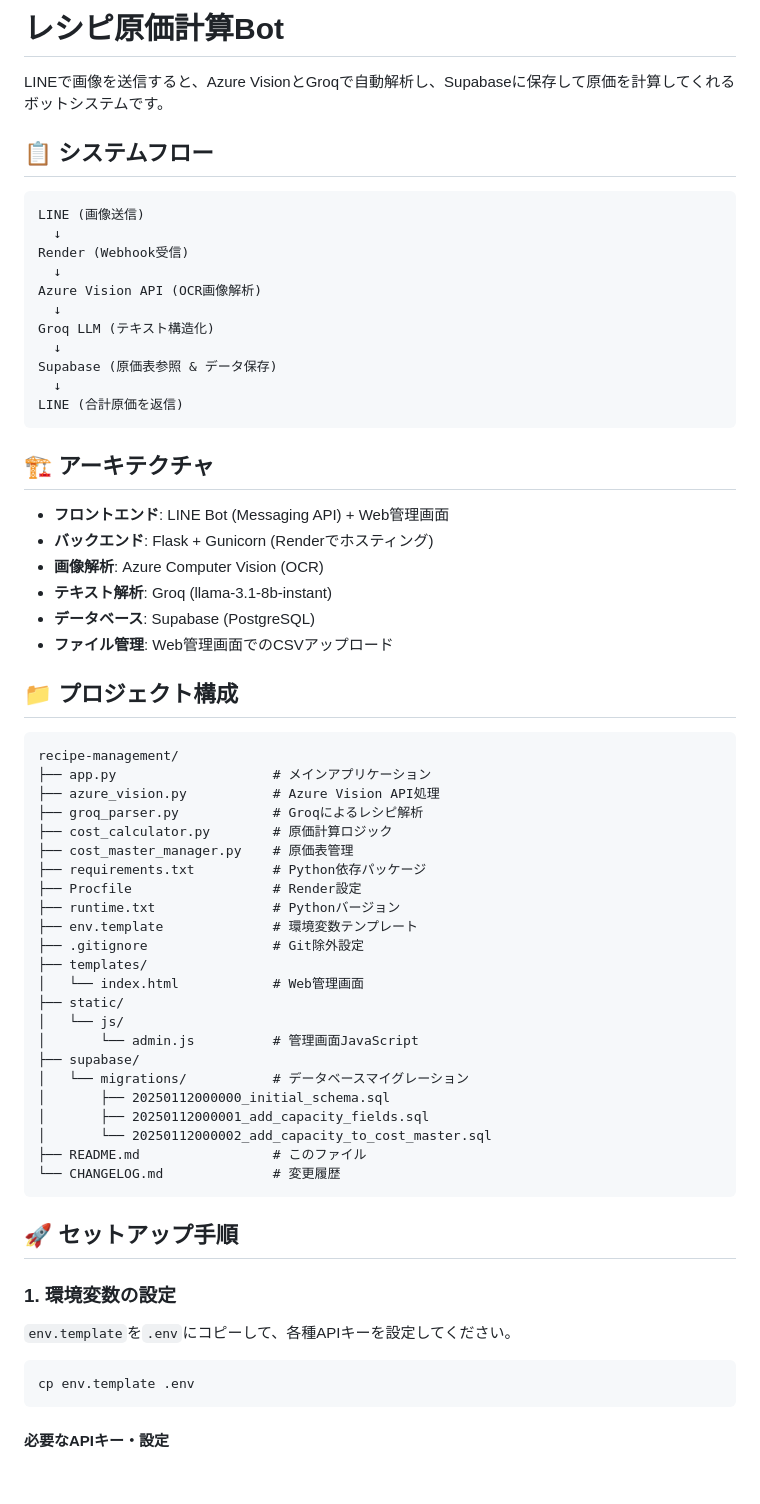
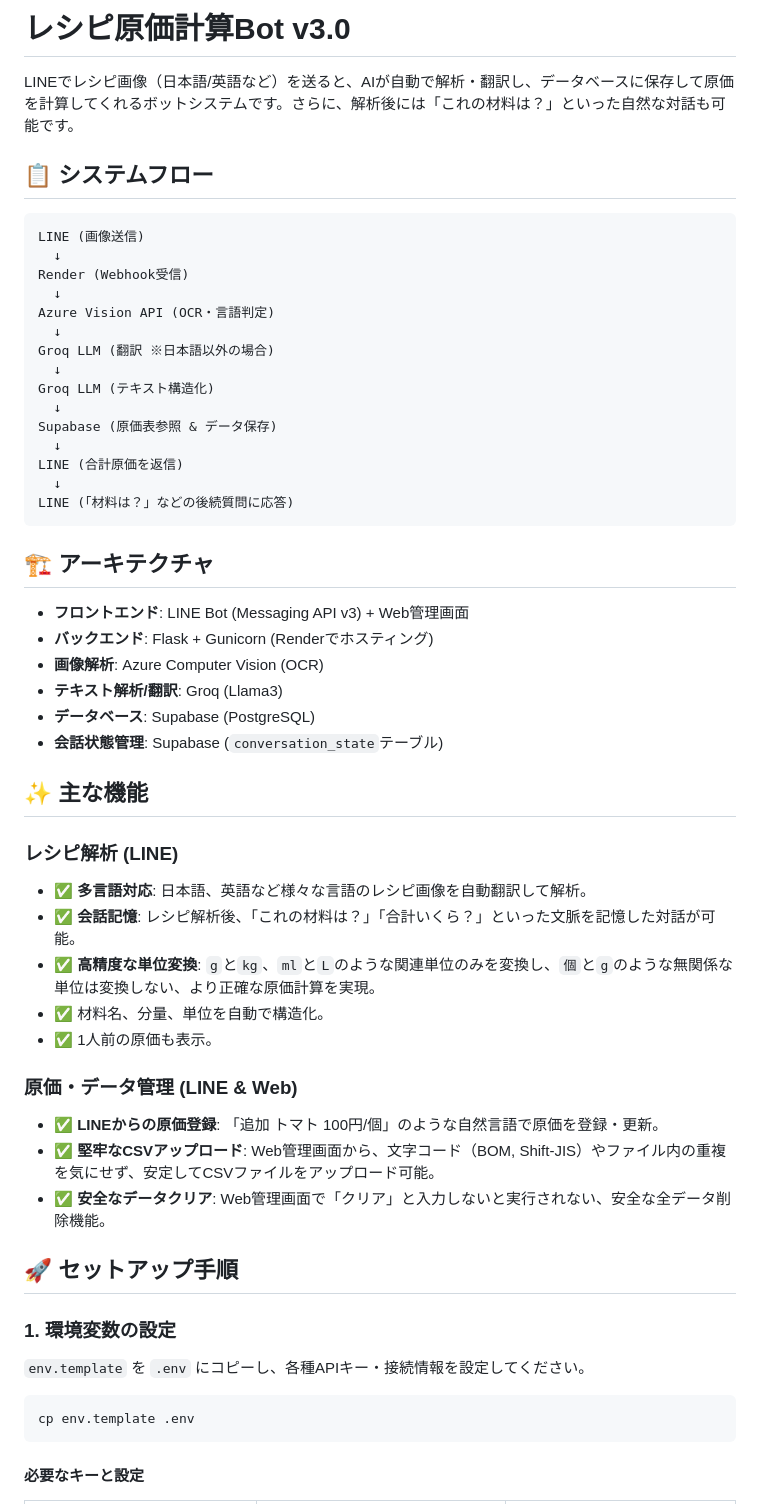
Before and after one commit to MARUGO-s/recipe-management, a Markdown page: README.md, the part around the change printed below. Drawn GitHub-style.

````diff
--- a/README.md
+++ b/README.md
@@ -1,6 +1,6 @@
-# レシピ原価計算Bot
+# レシピ原価計算Bot v3.0
 
-LINEで画像を送信すると、Azure VisionとGroqで自動解析し、Supabaseに保存して原価を計算してくれるボットシステムです。
+LINEでレシピ画像（日本語/英語など）を送ると、AIが自動で解析・翻訳し、データベースに保存して原価を計算してくれるボットシステムです。さらに、解析後には「これの材料は？」といった自然な対話も可能です。
 
 ## 📋 システムフロー
 
@@ -9,61 +9,51 @@ LINE (画像送信)
   ↓
 Render (Webhook受信)
   ↓
-Azure Vision API (OCR画像解析)
+Azure Vision API (OCR・言語判定)
+  ↓
+Groq LLM (翻訳 ※日本語以外の場合)
   ↓
 Groq LLM (テキスト構造化)
   ↓
 Supabase (原価表参照 & データ保存)
   ↓
 LINE (合計原価を返信)
+  ↓
+LINE (「材料は？」などの後続質問に応答)
 ```
 
 ## 🏗️ アーキテクチャ
 
-- **フロントエンド**: LINE Bot (Messaging API) + Web管理画面
+- **フロントエンド**: LINE Bot (Messaging API v3) + Web管理画面
 - **バックエンド**: Flask + Gunicorn (Renderでホスティング)
 - **画像解析**: Azure Computer Vision (OCR)
-- **テキスト解析**: Groq (llama-3.1-8b-instant)
+- **テキスト解析/翻訳**: Groq (Llama3)
 - **データベース**: Supabase (PostgreSQL)
-- **ファイル管理**: Web管理画面でのCSVアップロード
+- **会話状態管理**: Supabase (`conversation_state`テーブル)
 
-## 📁 プロジェクト構成
+## ✨ 主な機能
 
-```
-recipe-management/
-├── app.py                    # メインアプリケーション
-├── azure_vision.py           # Azure Vision API処理
-├── groq_parser.py            # Groqによるレシピ解析
-├── cost_calculator.py        # 原価計算ロジック
-├── cost_master_manager.py    # 原価表管理
-├── requirements.txt          # Python依存パッケージ
-├── Procfile                  # Render設定
-├── runtime.txt               # Pythonバージョン
-├── env.template              # 環境変数テンプレート
-├── .gitignore                # Git除外設定
-├── templates/
-│   └── index.html            # Web管理画面
-├── static/
-│   └── js/
-│       └── admin.js          # 管理画面JavaScript
-├── supabase/
-│   └── migrations/           # データベースマイグレーション
-│       ├── 20250112000000_initial_schema.sql
-│       ├── 20250112000001_add_capacity_fields.sql
-│       └── 20250112000002_add_capacity_to_cost_master.sql
-├── README.md                 # このファイル
-└── CHANGELOG.md              # 変更履歴
-```
+### レシピ解析 (LINE)
+- ✅ **多言語対応**: 日本語、英語など様々な言語のレシピ画像を自動翻訳して解析。
+- ✅ **会話記憶**: レシピ解析後、「これの材料は？」「合計いくら？」といった文脈を記憶した対話が可能。
+- ✅ **高精度な単位変換**: `g`と`kg`、`ml`と`L`のような関連単位のみを変換し、`個`と`g`のような無関係な単位は変換しない、より正確な原価計算を実現。
+- ✅ 材料名、分量、単位を自動で構造化。
+- ✅ 1人前の原価も表示。
+
+### 原価・データ管理 (LINE & Web)
+- ✅ **LINEからの原価登録**: 「追加 トマト 100円/個」のような自然言語で原価を登録・更新。
+- ✅ **堅牢なCSVアップロード**: Web管理画面から、文字コード（BOM, Shift-JIS）やファイル内の重複を気にせず、安定してCSVファイルをアップロード可能。
+- ✅ **安全なデータクリア**: Web管理画面で「クリア」と入力しないと実行されない、安全な全データ削除機能。
 
 ## 🚀 セットアップ手順
 
 ### 1. 環境変数の設定
 
-`env.template`を`.env`にコピーして、各種APIキーを設定してください。
+`env.template` を `.env` にコピーし、各種APIキー・接続情報を設定してください。
 
 ```bash
 cp env.template .env
 ```
 
-#### 必要なAPIキー・設定
+#### 必要なキーと設定
 
````
Also changed, not shown: other parts of README.md (+38 -214 lines), CHANGELOG.md (+25 -118 lines).
